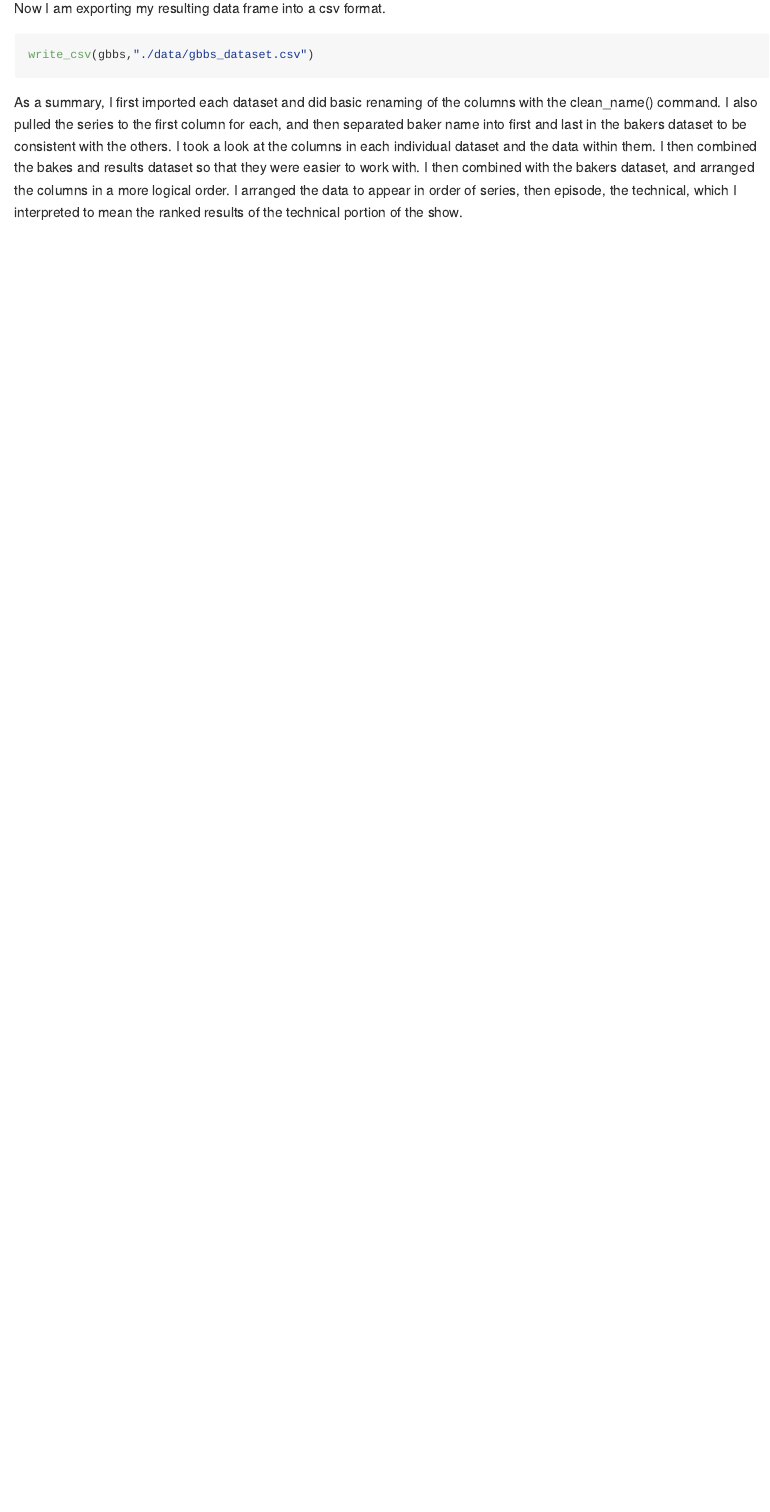
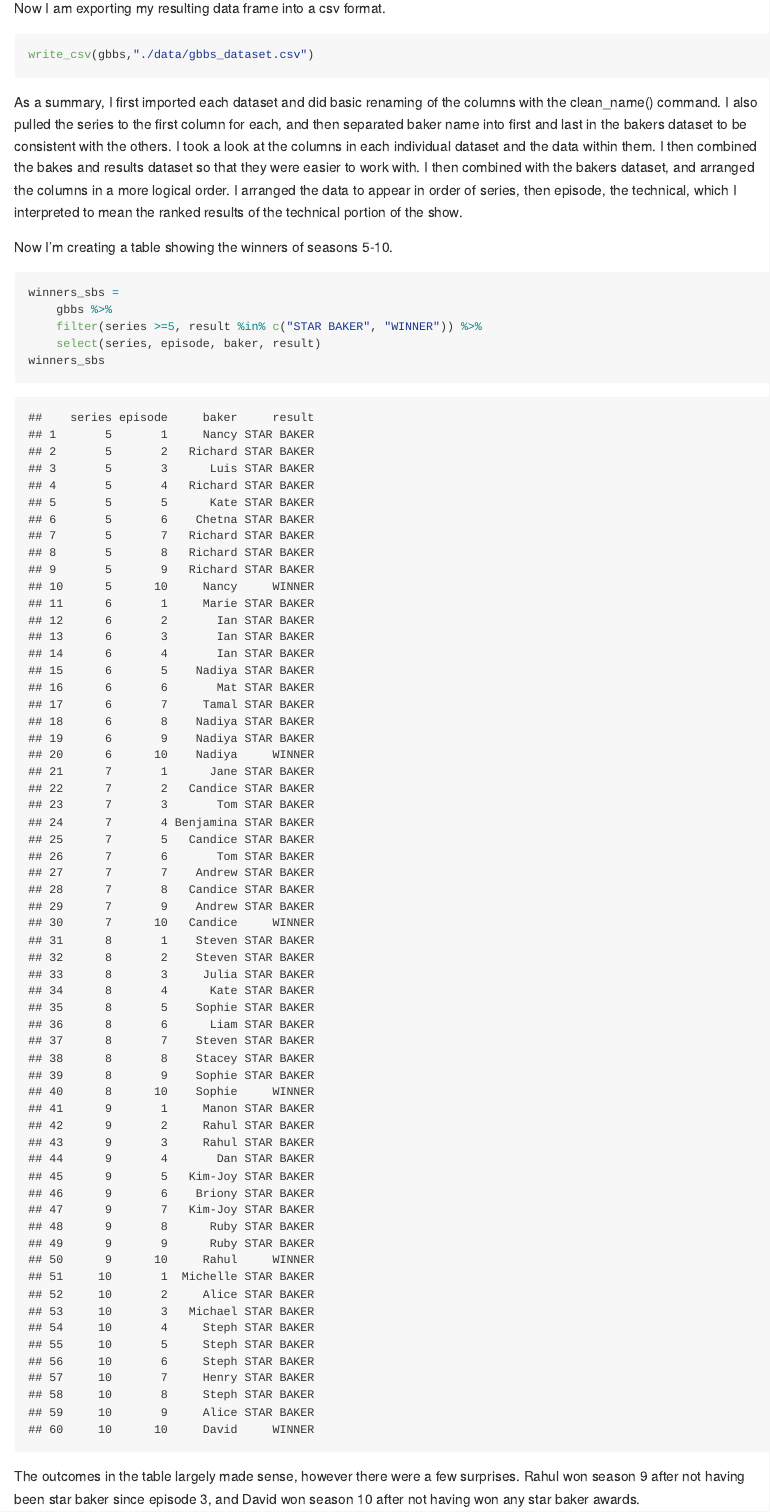
Before and after one commit to laurabulmer/p8105_hw2_leb2236, an R Markdown document (p8105_hw2_leb2236.Rmd): the page in a window 1100 px wide, from 6450 px down. The pictures show the output file p8105_hw2_leb2236.md that the author committed with the source, drawn offline in the style of GitHub.

Commit message:
created table for star bakers and winners

````diff
--- a/p8105_hw2_leb2236.Rmd
+++ b/p8105_hw2_leb2236.Rmd
@@ -212,3 +212,16 @@ they were easier to work with. I then combined with the bakers dataset, and arra
 columns in a more logical order. I arranged the data to appear in order of series,
 then episode, the technical, which I interpreted to mean the ranked results of the
 technical portion of the show.
+
+Now I'm creating a table showing the winners of seasons 5-10.
+
+```{r}
+winners_sbs =
+    gbbs %>%
+    filter(series >=5, result %in% c("STAR BAKER", "WINNER")) %>%
+    select(series, episode, baker, result)
+winners_sbs
+```
+
+The outcomes in the table largely made sense, however there were a few surprises.
+Rahul won season 9 after not having been star baker since episode 3, and David won season 10 after not having won any star baker awards.
````
Also changed, not shown: p8105_hw2_leb2236.md.
